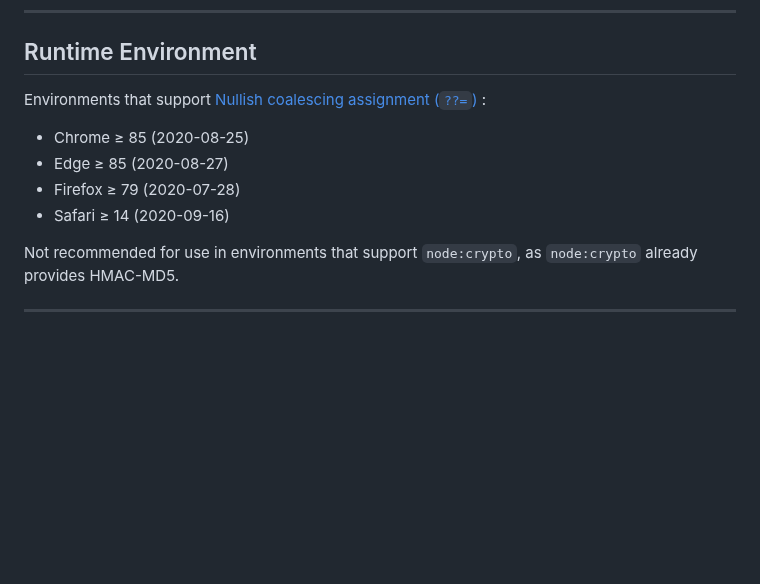
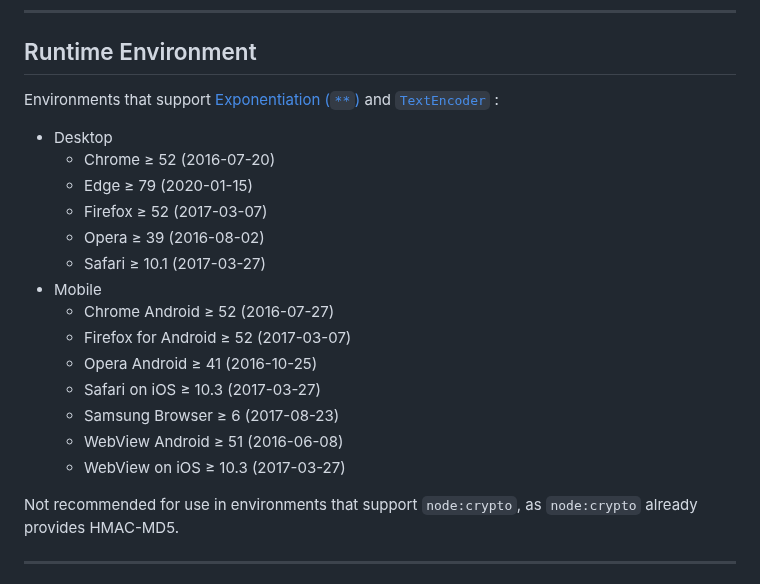
Before and after one commit to bddjr/tinyhmacmd5, a Markdown page: README.md, the part around the change. Rendered like a GitHub page; blank space fills up the shorter version.

Commit message:
Runtime Environment

```diff
--- a/README.md
+++ b/README.md
@@ -133,12 +133,22 @@ md5(data)
 
 ## Runtime Environment
 
-Environments that support [Nullish coalescing assignment (`??=`)](https://developer.mozilla.org/docs/Web/JavaScript/Reference/Operators/Nullish_coalescing_assignment) :
+Environments that support [Exponentiation (`**`)](https://developer.mozilla.org/docs/Web/JavaScript/Reference/Operators/Exponentiation) and [`TextEncoder`](https://developer.mozilla.org/docs/Web/API/TextEncoder) :
 
-- Chrome ≥ 85 (2020-08-25)
-- Edge ≥ 85 (2020-08-27)
-- Firefox ≥ 79 (2020-07-28)
-- Safari ≥ 14 (2020-09-16)
+- Desktop
+  - Chrome ≥ 52 (2016-07-20)
+  - Edge ≥ 79 (2020-01-15)
+  - Firefox ≥ 52 (2017-03-07)
+  - Opera ≥ 39 (2016-08-02)
+  - Safari ≥ 10.1 (2017-03-27)
+- Mobile
+  - Chrome Android ≥ 52 (2016-07-27)
+  - Firefox for Android ≥ 52 (2017-03-07)
+  - Opera Android ≥ 41 (2016-10-25)
+  - Safari on iOS ≥ 10.3 (2017-03-27)
+  - Samsung Browser ≥ 6 (2017-08-23)
+  - WebView Android ≥ 51 (2016-06-08)
+  - WebView on iOS ≥ 10.3 (2017-03-27)
 
 Not recommended for use in environments that support `node:crypto`, as `node:crypto` already provides HMAC-MD5.
 
```
Also changed, not shown: README-zh.md (+28 -19 lines).
